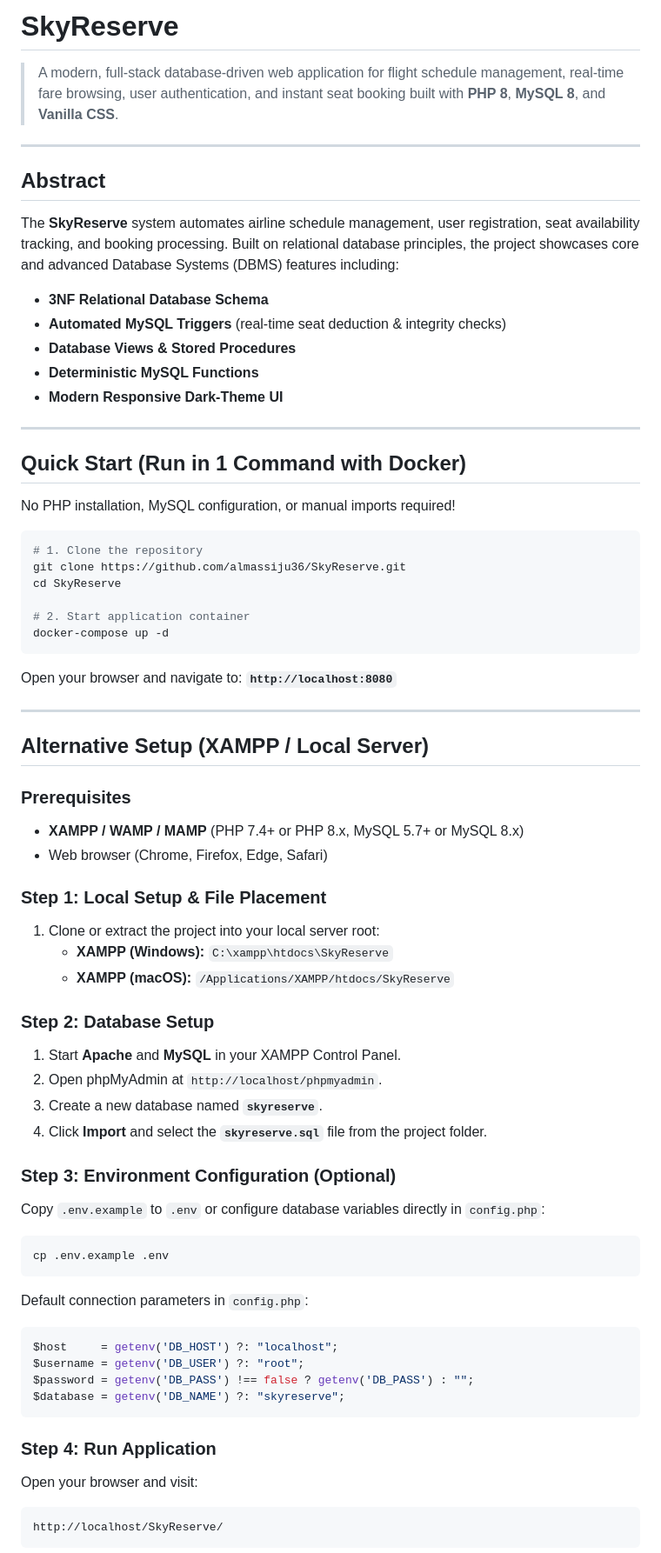
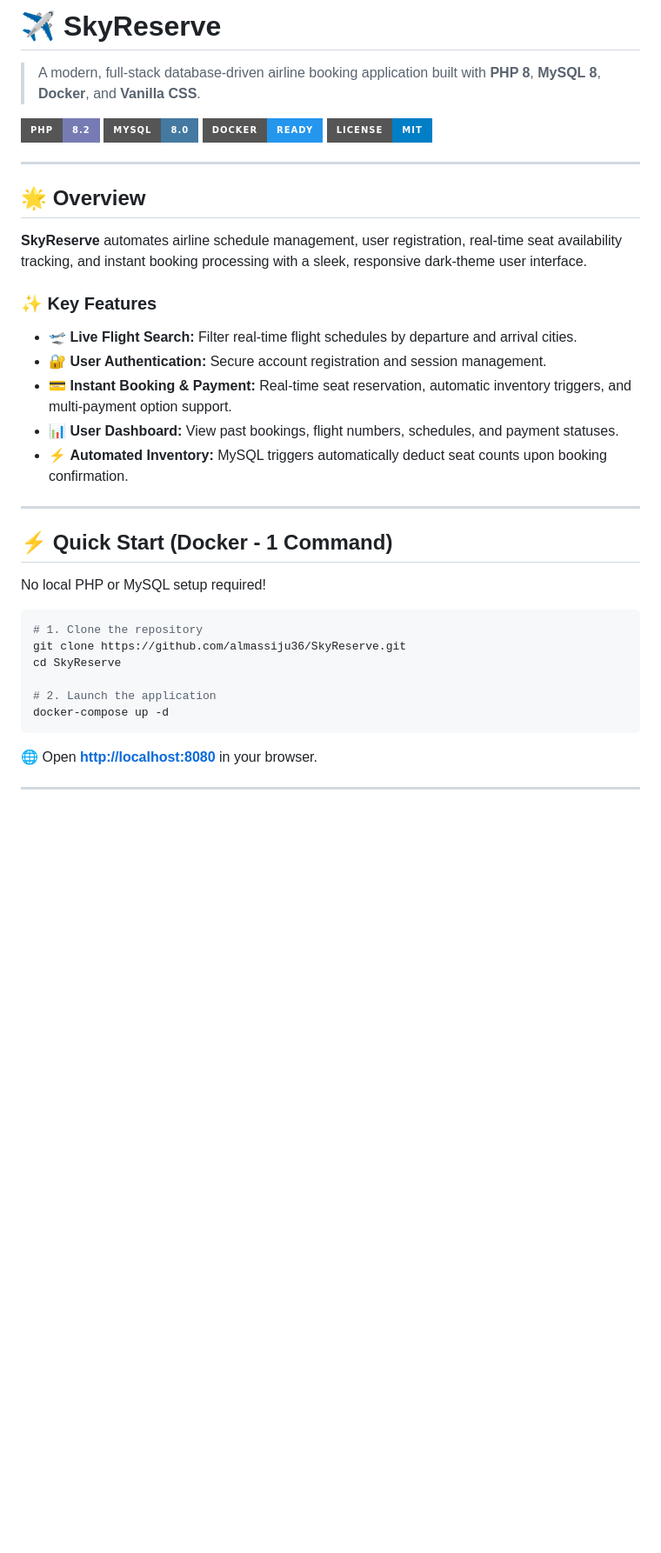
Before and after one commit to almas13-code/Flight-Reservation-System, a Markdown page: README.md, the part around one of its changes. Shown at 87% size. Drawn GitHub-style; badges without logos; blank space fills up the shorter version.

Commit message:
Enhance README.md with clean layout, tech badges, and collapsible sections

````diff
--- a/README.md
+++ b/README.md
@@ -1,70 +1,40 @@
-# SkyReserve
+# ✈️ SkyReserve
 
-> A modern, full-stack database-driven web application for flight schedule management, real-time fare browsing, user authentication, and instant seat booking built with **PHP 8**, **MySQL 8**, and **Vanilla CSS**.
+> A modern, full-stack database-driven airline booking application built with **PHP 8**, **MySQL 8**, **Docker**, and **Vanilla CSS**.
+
+![PHP](https://img.shields.io/badge/PHP-8.2-777BB4?style=for-the-badge&logo=php&logoColor=white)
+![MySQL](https://img.shields.io/badge/MySQL-8.0-4479A1?style=for-the-badge&logo=mysql&logoColor=white)
+![Docker](https://img.shields.io/badge/Docker-Ready-2496ED?style=for-the-badge&logo=docker&logoColor=white)
+![License](https://img.shields.io/badge/License-MIT-blue?style=for-the-badge)
 
 ---
 
-## Abstract
+## 🌟 Overview
 
-The **SkyReserve** system automates airline schedule management, user registration, seat availability tracking, and booking processing. Built on relational database principles, the project showcases core and advanced Database Systems (DBMS) features including:
-- **3NF Relational Database Schema**
-- **Automated MySQL Triggers** (real-time seat deduction & integrity checks)
-- **Database Views & Stored Procedures**
-- **Deterministic MySQL Functions**
-- **Modern Responsive Dark-Theme UI**
+**SkyReserve** automates airline schedule management, user registration, real-time seat availability tracking, and instant booking processing with a sleek, responsive dark-theme user interface.
+
+### ✨ Key Features
+- 🛫 **Live Flight Search:** Filter real-time flight schedules by departure and arrival cities.
+- 🔐 **User Authentication:** Secure account registration and session management.
+- 💳 **Instant Booking & Payment:** Real-time seat reservation, automatic inventory triggers, and multi-payment option support.
+- 📊 **User Dashboard:** View past bookings, flight numbers, schedules, and payment statuses.
+- ⚡ **Automated Inventory:** MySQL triggers automatically deduct seat counts upon booking confirmation.
 
 ---
 
-## Quick Start (Run in 1 Command with Docker)
+## ⚡ Quick Start (Docker - 1 Command)
 
-No PHP installation, MySQL configuration, or manual imports required!
+No local PHP or MySQL setup required!
 
 ```bash
 # 1. Clone the repository
 git clone https://github.com/almassiju36/SkyReserve.git
 cd SkyReserve
 
-# 2. Start application container
+# 2. Launch the application
 docker-compose up -d
 ```
-
-Open your browser and navigate to: **`http://localhost:8080`**
+🌐 Open **[http://localhost:8080](http://localhost:8080)** in your browser.
 
 ---
 
-## Alternative Setup (XAMPP / Local Server)
-
-### Prerequisites
-- **XAMPP / WAMP / MAMP** (PHP 7.4+ or PHP 8.x, MySQL 5.7+ or MySQL 8.x)
-- Web browser (Chrome, Firefox, Edge, Safari)
-
-### Step 1: Local Setup & File Placement
-1. Clone or extract the project into your local server root:
-   - **XAMPP (Windows):** `C:\xampp\htdocs\SkyReserve`
-   - **XAMPP (macOS):** `/Applications/XAMPP/htdocs/SkyReserve`
-
-### Step 2: Database Setup
-1. Start **Apache** and **MySQL** in your XAMPP Control Panel.
-2. Open phpMyAdmin at `http://localhost/phpmyadmin`.
-3. Create a new database named **`skyreserve`**.
-4. Click **Import** and select the **`skyreserve.sql`** file from the project folder.
-
-### Step 3: Environment Configuration (Optional)
-Copy `.env.example` to `.env` or configure database variables directly in `config.php`:
-```bash
-cp .env.example .env
-```
-Default connection parameters in `config.php`:
-```php
-$host     = getenv('DB_HOST') ?: "localhost";
-$username = getenv('DB_USER') ?: "root";
-$password = getenv('DB_PASS') !== false ? getenv('DB_PASS') : "";
-$database = getenv('DB_NAME') ?: "skyreserve";
-```
-
-### Step 4: Run Application
-Open your browser and visit:
-```text
-http://localhost/SkyReserve/
-```
-
````
Also changed, not shown: other parts of README.md (+59 -70 lines).
